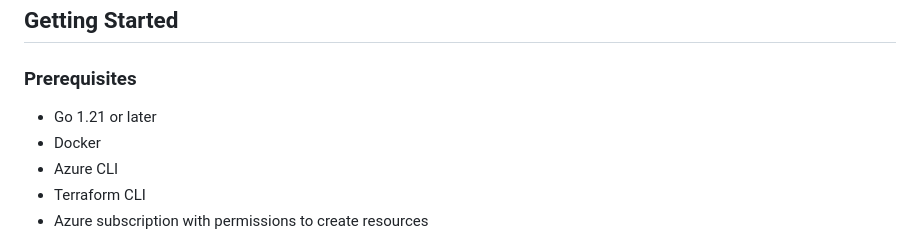
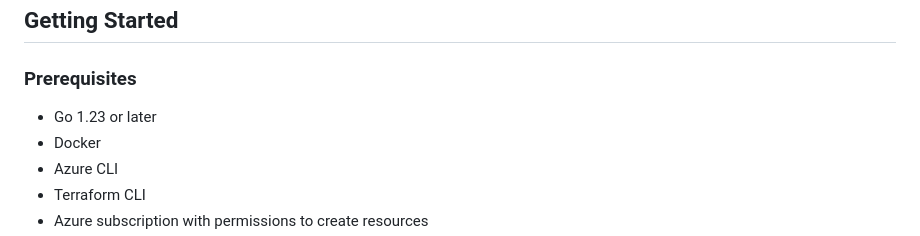
Before and after one commit to Azure-Samples/deepseek-go, a Markdown page: README.md, the part around the change. GitHub-like rendering.

Commit message:
update pre-reqs

```diff
--- a/README.md
+++ b/README.md
@@ -43,7 +43,7 @@ This application showcases how to build an AI chat application using Go, with fe
 
 ### Prerequisites
 
-- Go 1.21 or later
+- Go 1.23 or later
 - Docker
 - Azure CLI
 - Terraform CLI
```
